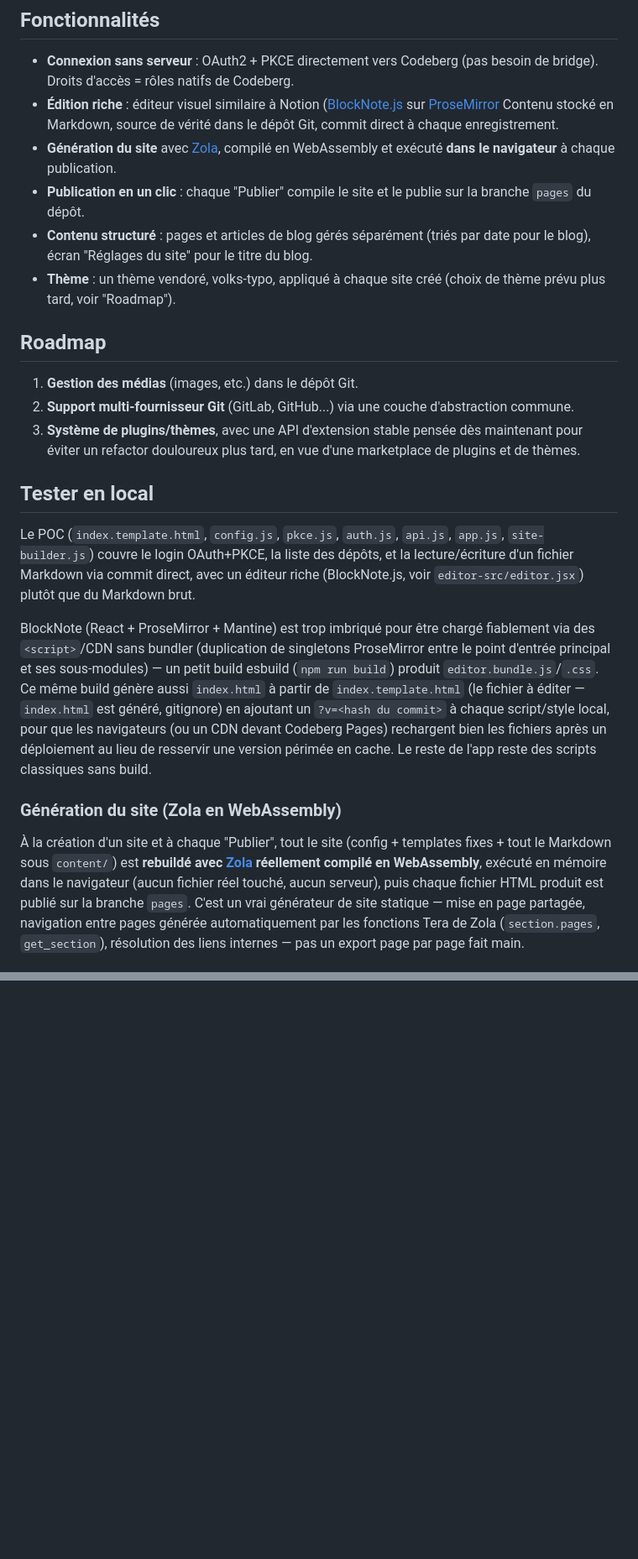
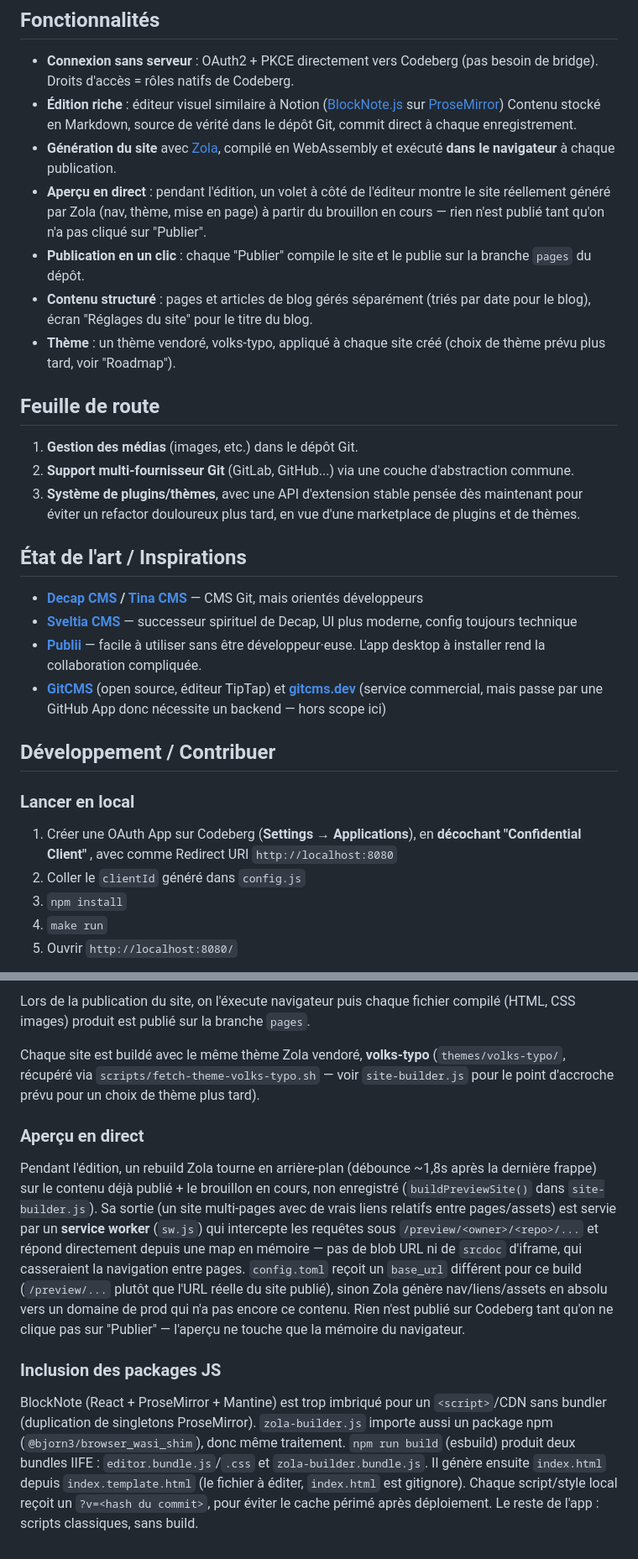
Before and after one commit to botadrien/stamp-cms, a Markdown page: README.md, 2 parts joined by grey strips. Shown at 84% size. GitHub-like rendering; blank space fills up the shorter version.

```diff
--- a/README.md
+++ b/README.md
@@ -16,30 +14,34 @@ Voir "Roadmap" pour la suite et "Points à trancher / vigilance" pour ce qui res
 ## Fonctionnalités
 
 - **Connexion sans serveur** : OAuth2 + PKCE directement vers Codeberg (pas besoin de bridge). Droits d'accès = rôles natifs de Codeberg.
-- **Édition riche** : éditeur visuel similaire à Notion ([BlockNote.js](https://www.blocknote.js.org/) sur [ProseMirror](https://prosemirror.net/)
+- **Édition riche** : éditeur visuel similaire à Notion ([BlockNote.js](https://www.blocknote.js.org/) sur [ProseMirror](https://prosemirror.net/))
   Contenu stocké en Markdown, source de vérité dans le dépôt Git, commit direct à chaque enregistrement.
 - **Génération du site** avec [Zola](https://www.getzola.org/), compilé en WebAssembly et exécuté **dans le navigateur** à chaque publication.
+- **Aperçu en direct** : pendant l'édition, un volet à côté de l'éditeur montre le site réellement généré par Zola (nav, thème, mise en page) à partir du brouillon en cours — rien n'est publié tant qu'on n'a pas cliqué sur "Publier".
 - **Publication en un clic** : chaque "Publier" compile le site et le publie sur la branche `pages` du dépôt.
 - **Contenu structuré** : pages et articles de blog gérés séparément (triés par date pour le blog), écran "Réglages du site" pour le titre du blog.
 - **Thème** : un thème vendoré, volks-typo, appliqué à chaque site créé (choix de thème prévu plus tard, voir "Roadmap").
 
-## Roadmap
-
+## Feuille de route
 
 1. **Gestion des médias** (images, etc.) dans le dépôt Git.
 2. **Support multi-fournisseur Git** (GitLab, GitHub...) via une couche d'abstraction commune.
 3. **Système de plugins/thèmes**, avec une API d'extension stable pensée dès maintenant pour éviter un refactor douloureux plus tard, en vue d'une marketplace de plugins et de thèmes.
 
-## Tester en local
+## État de l'art / Inspirations
 
-Le POC (`index.template.html`, `config.js`, `pkce.js`, `auth.js`, `api.js`, `app.js`, `site-builder.js`) couvre le login OAuth+PKCE, la liste des dépôts, et la lecture/écriture d'un fichier Markdown via commit direct, avec un éditeur riche (BlockNote.js, voir `editor-src/editor.jsx`) plutôt que du Markdown brut.
+- **[Decap CMS](https://decapcms.org/) / [Tina CMS](https://tina.io/)** — CMS Git, mais orientés développeurs
+- **[Sveltia CMS](https://github.com/sveltia/sveltia-cms)** — successeur spirituel de Decap, UI plus moderne, config toujours technique
+- **[Publii](https://getpublii.com/)** — facile à utiliser sans être développeur·euse. L'app desktop à installer rend la collaboration compliquée.
+- **[GitCMS](https://github.com/BestPlayerMMIII/GitCMS)** (open source, éditeur TipTap) et **[gitcms.dev](https://gitcms.dev/)** (service commercial, mais passe par une GitHub App donc nécessite un backend — hors scope ici)
 
-BlockNote (React + ProseMirror + Mantine) est trop imbriqué pour être chargé fiablement via des `<script>`/CDN sans bundler (duplication de singletons ProseMirror entre le point d'entrée principal et ses sous-modules) — un petit build esbuild (`npm run build`) produit `editor.bundle.js`/`.css`.
-Ce même build génère aussi `index.html` à partir de `index.template.html` (le fichier à éditer — `index.html` est généré, gitignore) en ajoutant un `?v=<hash du commit>` à chaque script/style local, pour que les navigateurs (ou un CDN devant Codeberg Pages) rechargent bien les fichiers après un déploiement au lieu de resservir une version périmée en cache.
-Le reste de l'app reste des scripts classiques sans build.
+## Développement / Contribuer
 
-### Génération du site (Zola en WebAssembly)
+### Lancer en local
 
-À la création d'un site et à chaque "Publier", tout le site (config + templates fixes + tout le Markdown sous `content/`) est **rebuildé avec [Zola](https://www.getzola.org/) réellement compilé en WebAssembly**, exécuté en mémoire dans le navigateur (aucun fichier réel touché, aucun serveur), puis chaque fichier HTML produit est publié sur la branche `pages`.
-C'est un vrai générateur de site statique — mise en page partagée, navigation entre pages générée automatiquement par les fonctions Tera de Zola (`section.pages`, `get_section`), résolution des liens internes — pas un export page par page fait main.
+1. Créer une OAuth App sur Codeberg (**Settings → Applications**), en **décochant "Confidential Client"** , avec comme Redirect URI `http://localhost:8080`
+2. Coller le `clientId` généré dans `config.js`
+3. `npm install`
+4. `make run`
+5. Ouvrir `http://localhost:8080/`
 
@@ -109,0 +115,19 @@ Le seul proxy public gratuit (`cors.isomorphic-git.org`) s'est montré trop inst
+Lors de la publication du site, on l'éxecute navigateur puis chaque fichier compilé (HTML, CSS images) produit est publié sur la branche `pages`.
+
+Chaque site est buildé avec le même thème Zola vendoré, **volks-typo** (`themes/volks-typo/`, récupéré via `scripts/fetch-theme-volks-typo.sh` — voir `site-builder.js` pour le point d'accroche prévu pour un choix de thème plus tard).
+
+### Aperçu en direct
+
+Pendant l'édition, un rebuild Zola tourne en arrière-plan (débounce ~1,8s après la dernière frappe) sur le contenu déjà publié + le brouillon en cours, non enregistré (`buildPreviewSite()` dans `site-builder.js`).
+Sa sortie (un site multi-pages avec de vrais liens relatifs entre pages/assets) est servie par un **service worker** (`sw.js`) qui intercepte les requêtes sous `/preview/<owner>/<repo>/...` et répond directement depuis une map en mémoire — pas de blob URL ni de `srcdoc` d'iframe, qui casseraient la navigation entre pages.
+`config.toml` reçoit un `base_url` différent pour ce build (`/preview/...` plutôt que l'URL réelle du site publié), sinon Zola génère nav/liens/assets en absolu vers un domaine de prod qui n'a pas encore ce contenu.
+Rien n'est publié sur Codeberg tant qu'on ne clique pas sur "Publier" — l'aperçu ne touche que la mémoire du navigateur.
+
+### Inclusion des packages JS
+
+BlockNote (React + ProseMirror + Mantine) est trop imbriqué pour un `<script>`/CDN sans bundler (duplication de singletons ProseMirror).
+`zola-builder.js` importe aussi un package npm (`@bjorn3/browser_wasi_shim`), donc même traitement.
+`npm run build` (esbuild) produit deux bundles IIFE : `editor.bundle.js`/`.css` et `zola-builder.bundle.js`.
+Il génère ensuite `index.html` depuis `index.template.html` (le fichier à éditer, `index.html` est gitignore).
+Chaque script/style local reçoit un `?v=<hash du commit>`, pour éviter le cache périmé après déploiement.
+Le reste de l'app : scripts classiques, sans build.
```
Also changed, not shown: other parts of README.md (+42 -41 lines).
